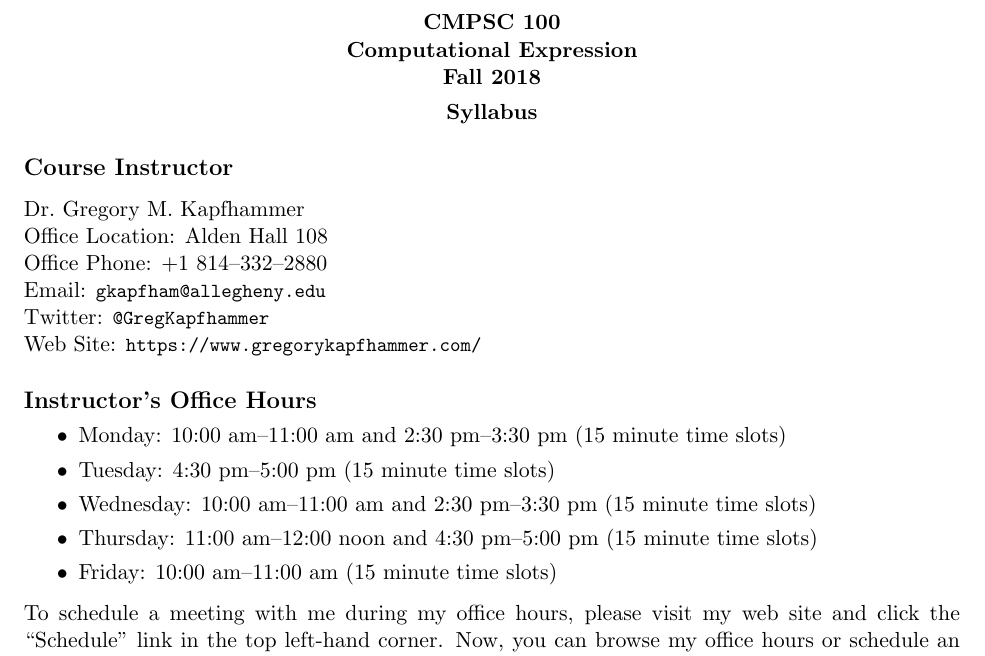
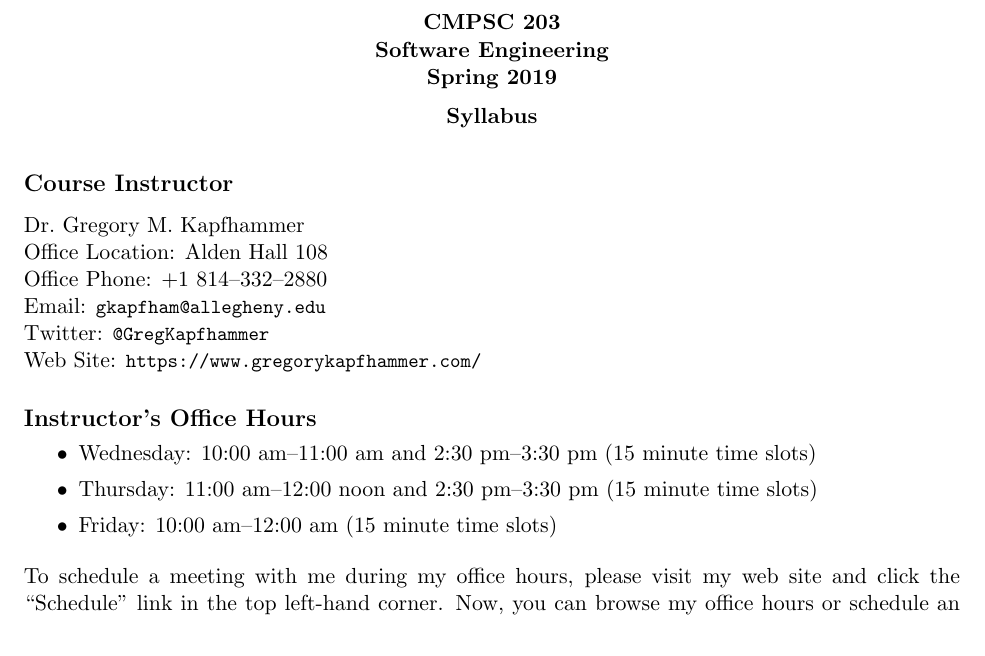
Before and after one commit to Allegheny-Computer-Science-203-S2019/cs203-S2019-syllabus, a LaTeX document (cs203S2019_syllabus.tex): part of page 1 of 5, cut so that both start at the same text. Compiled offline with pdfLaTeX.

Commit message:
Update the office hours in the cs203S2019_syllabus.

```diff
--- a/cs203S2019_syllabus.tex
+++ b/cs203S2019_syllabus.tex
@@ -34,10 +34,10 @@
 \pagestyle{fancy}
 
 \fancyhf{}
-\rhead{Computer Science 100}
+\rhead{Computer Science 203}
 \lhead{Syllabus}
 \rfoot{Page \thepage}
-\lfoot{Fall 2018}
+\lfoot{Spring 2019}
 
 % Use elastic spacing around the headers
 
@@ -49,8 +49,8 @@
   \begin{center}
     \begin{center}
       \bf
-      CMPSC 100\\Computational Expression\\
-      Fall 2018\\
+      CMPSC 203\\Software Engineering\\
+      Spring 2019\\
       \medskip
     \end{center}
     \bf
@@ -80,15 +80,11 @@ Dr.\ Gregory M.\ Kapfhammer\\
 \begin{itemize}
   \itemsep0em
 
-  \item Monday: 10:00 am--11:00 am and 2:30 pm--3:30 pm (15 minute time slots)
-
-  \item Tuesday: 4:30 pm--5:00 pm (15 minute time slots)
-
   \item Wednesday: 10:00 am--11:00 am and 2:30 pm--3:30 pm (15 minute time slots)
 
-  \item Thursday: 11:00 am--12:00 noon and 4:30 pm--5:00 pm (15 minute time slots)
+  \item Thursday: 11:00 am--12:00 noon and 2:30 pm--3:30 pm (15 minute time slots)
 
-  \item Friday: 10:00 am--11:00 am (15 minute time slots)
+  \item Friday: 10:00 am--12:00 am (15 minute time slots)
 
 \end{itemize}
 
```
